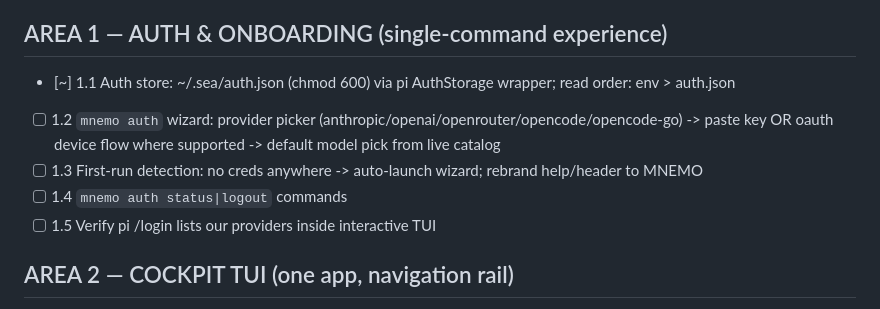
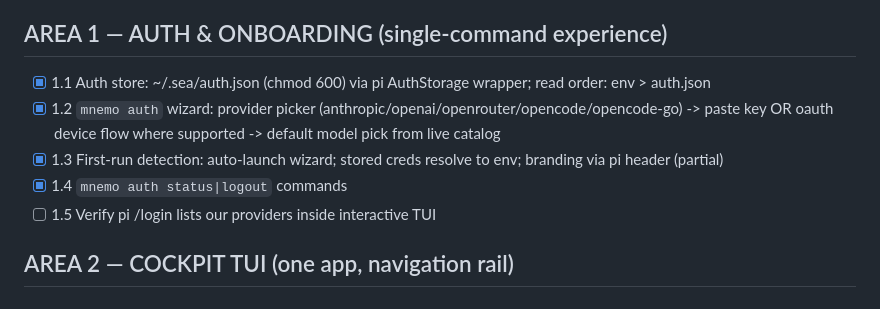
Before and after one commit to AtmanMishra/Mnemo, a Markdown page: plan.md, the part around the change. GitHub-like rendering.

Commit message:
plan: area 1 complete

```diff
--- a/plan.md
+++ b/plan.md
@@ -4,10 +4,10 @@ This file tracks ALL areas of work. Per-task live status lives in STATUS.md.
 Legend: [ ] todo · [~] in progress · [x] done · [-] blocked
 
 ## AREA 1 — AUTH & ONBOARDING (single-command experience)
-- [~] 1.1 Auth store: ~/.sea/auth.json (chmod 600) via pi AuthStorage wrapper; read order: env > auth.json
-- [ ] 1.2 `mnemo auth` wizard: provider picker (anthropic/openai/openrouter/opencode/opencode-go) -> paste key OR oauth device flow where supported -> default model pick from live catalog
-- [ ] 1.3 First-run detection: no creds anywhere -> auto-launch wizard; rebrand help/header to MNEMO
-- [ ] 1.4 `mnemo auth status|logout` commands
+- [x] 1.1 Auth store: ~/.sea/auth.json (chmod 600) via pi AuthStorage wrapper; read order: env > auth.json
+- [x] 1.2 `mnemo auth` wizard: provider picker (anthropic/openai/openrouter/opencode/opencode-go) -> paste key OR oauth device flow where supported -> default model pick from live catalog
+- [x] 1.3 First-run detection: auto-launch wizard; stored creds resolve to env; branding via pi header (partial)
+- [x] 1.4 `mnemo auth status|logout` commands
 - [ ] 1.5 Verify pi /login lists our providers inside interactive TUI
 
 ## AREA 2 — COCKPIT TUI (one app, navigation rail)
```
